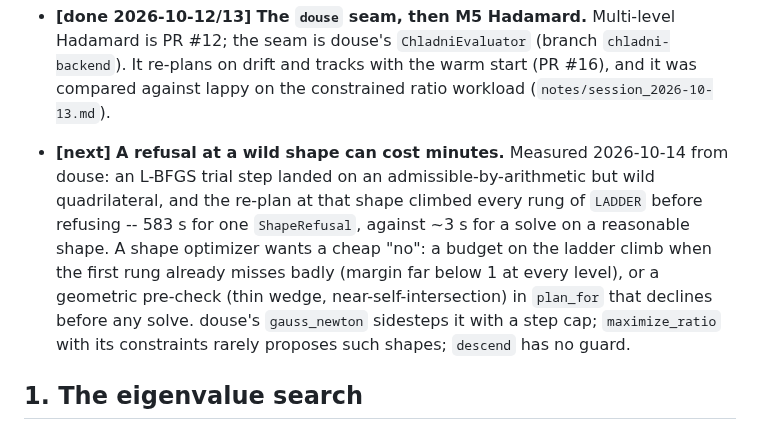
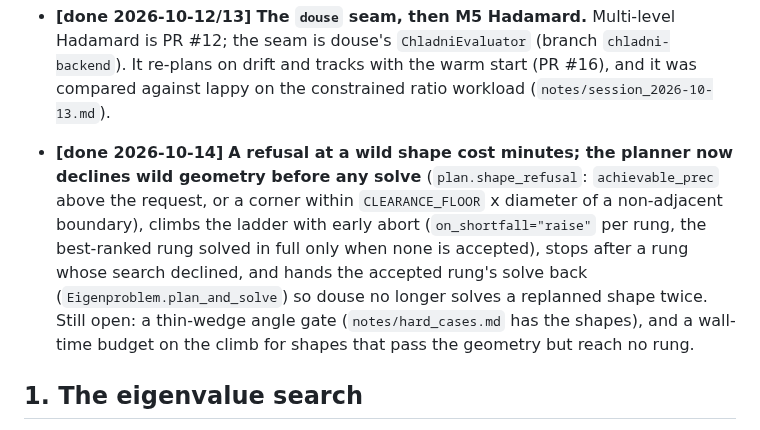
Before and after one commit to hjrrockies/chladni, a Markdown page: TODO.md, the part around the change. GitHub-like rendering.

Commit message:
TODO: the planner's cheap refusal, early abort and plan_and_solve are built
Co-Authored-By: Claude Fable 5.1 <noreply@anthropic.com>

```diff
--- a/TODO.md
+++ b/TODO.md
@@ -151,14 +151,14 @@ The path, in order:
   tracks with the warm start (PR #16), and it was compared against lappy on the constrained ratio
   workload (`notes/session_2026-10-13.md`).
 
-* **[next]** **A refusal at a wild shape can cost minutes.** Measured 2026-10-14 from douse:
-  an L-BFGS trial step landed on an admissible-by-arithmetic but wild quadrilateral, and the
-  re-plan at that shape climbed every rung of `LADDER` before refusing -- 583 s for one
-  `ShapeRefusal`, against ~3 s for a solve on a reasonable shape. A shape optimizer wants a
-  cheap "no": a budget on the ladder climb when the first rung already misses badly (margin far
-  below 1 at every level), or a geometric pre-check (thin wedge, near-self-intersection) in
-  `plan_for` that declines before any solve. douse's `gauss_newton` sidesteps it with a step cap;
-  `maximize_ratio` with its constraints rarely proposes such shapes; `descend` has no guard.
+* **[done 2026-10-14]** **A refusal at a wild shape cost minutes; the planner now declines wild
+  geometry before any solve** (`plan.shape_refusal`: `achievable_prec` above the request, or a
+  corner within `CLEARANCE_FLOOR` x diameter of a non-adjacent boundary), climbs the ladder with
+  early abort (`on_shortfall="raise"` per rung, the best-ranked rung solved in full only when
+  none is accepted), stops after a rung whose search declined, and hands the accepted rung's
+  solve back (`Eigenproblem.plan_and_solve`) so douse no longer solves a replanned shape twice.
+  Still open: a thin-wedge angle gate (`notes/hard_cases.md` has the shapes), and a wall-time
+  budget on the climb for shapes that pass the geometry but reach no rung.
 
 ## 1. The eigenvalue search
 
```
